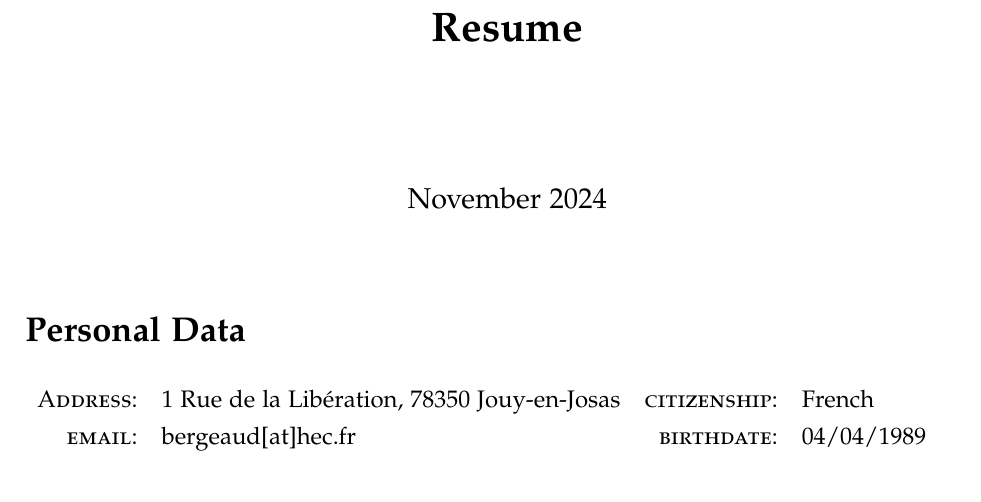
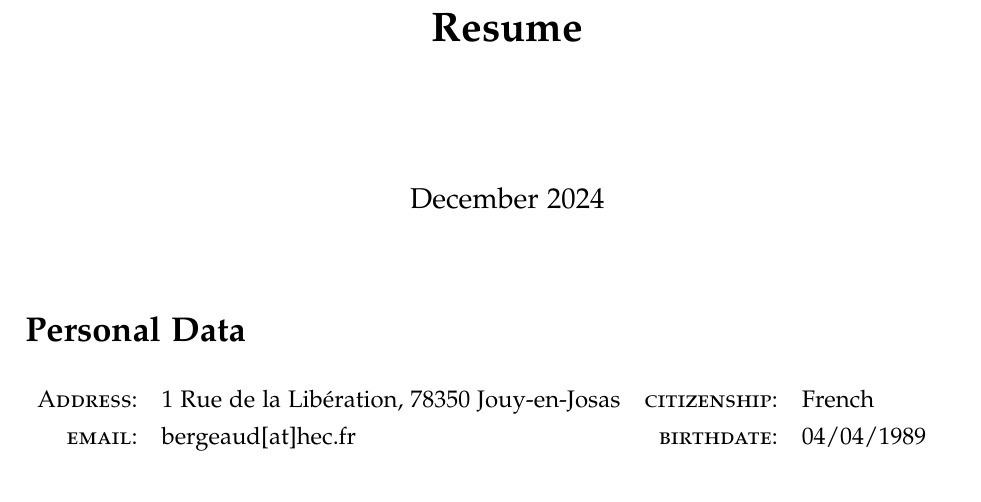
Before and after one commit to Antoberge/utils, a LaTeX CV (Resume.tex): part of page 1 of 5, cut so that both start at the same text. Compiled offline with pdfLaTeX.

Commit message:
Updates from Overleaf

```diff
--- a/Resume.tex
+++ b/Resume.tex
@@ -55,7 +55,7 @@
 \begin{document}
 
 \title{\textbf{Resume}}
-\date{November 2024}
+\date{December 2024}
 \maketitle
 \section*{Personal Data}
 
```
